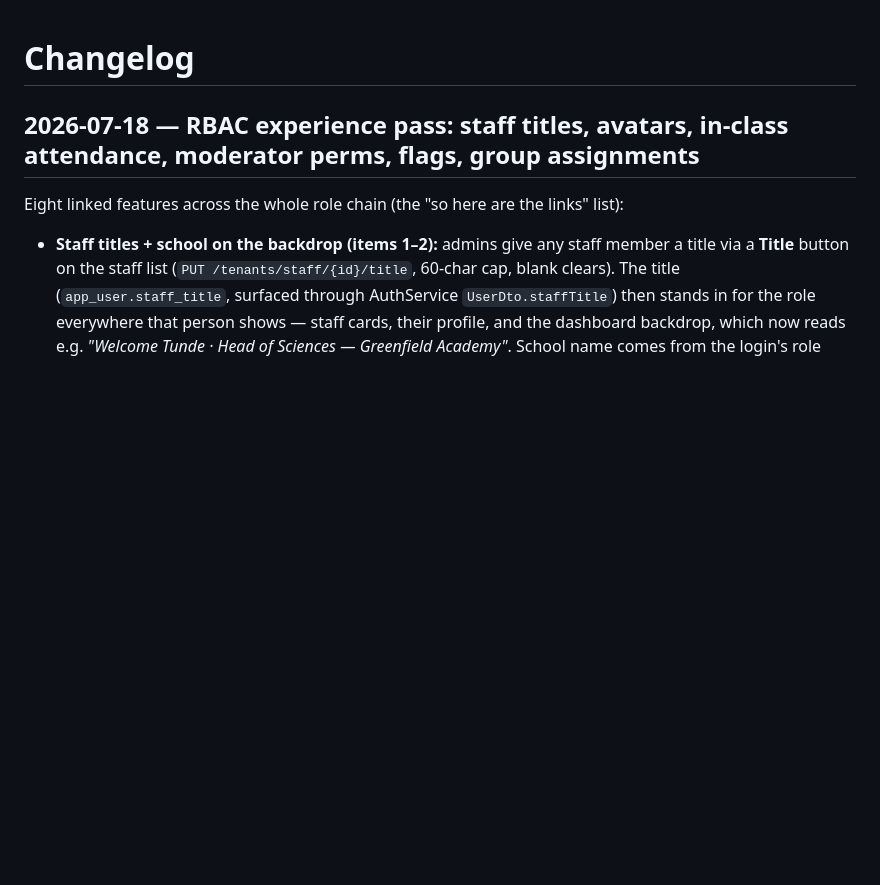
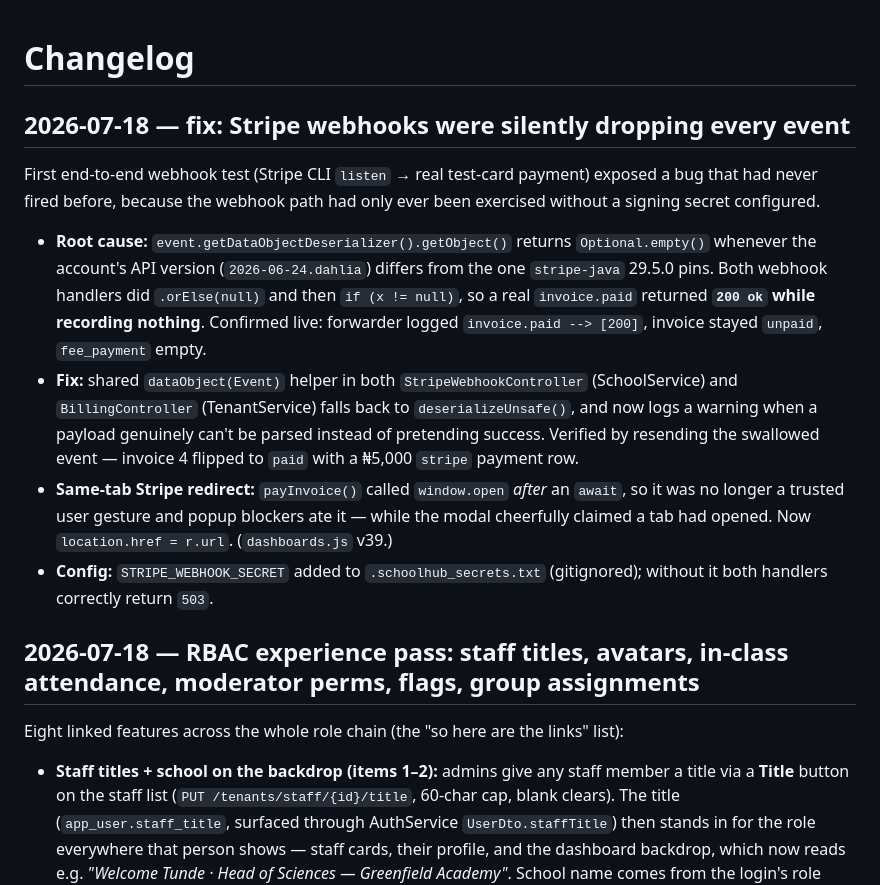
Before and after one commit to Deushomo1st/SchoolHub, a Markdown page: CHANGELOG.md, the part around the change. Rendered like a GitHub page; blank space fills up the shorter version.

Commit message:
docs: changelog for stripe webhook fix

```diff
--- a/CHANGELOG.md
+++ b/CHANGELOG.md
@@ -1,4 +1,13 @@
 # Changelog
+
+## 2026-07-18 — fix: Stripe webhooks were silently dropping every event
+
+First end-to-end webhook test (Stripe CLI `listen` → real test-card payment) exposed a bug that had never fired before, because the webhook path had only ever been exercised without a signing secret configured.
+
+- **Root cause:** `event.getDataObjectDeserializer().getObject()` returns `Optional.empty()` whenever the account's API version (`2026-06-24.dahlia`) differs from the one `stripe-java` 29.5.0 pins. Both webhook handlers did `.orElse(null)` and then `if (x != null)`, so a real `invoice.paid` returned **`200 ok` while recording nothing**. Confirmed live: forwarder logged `invoice.paid --> [200]`, invoice stayed `unpaid`, `fee_payment` empty.
+- **Fix:** shared `dataObject(Event)` helper in both `StripeWebhookController` (SchoolService) and `BillingController` (TenantService) falls back to `deserializeUnsafe()`, and now logs a warning when a payload genuinely can't be parsed instead of pretending success. Verified by resending the swallowed event — invoice 4 flipped to `paid` with a ₦5,000 `stripe` payment row.
+- **Same-tab Stripe redirect:** `payInvoice()` called `window.open` *after* an `await`, so it was no longer a trusted user gesture and popup blockers ate it — while the modal cheerfully claimed a tab had opened. Now `location.href = r.url`. (`dashboards.js` v39.)
+- **Config:** `STRIPE_WEBHOOK_SECRET` added to `.schoolhub_secrets.txt` (gitignored); without it both handlers correctly return `503`.
 
 ## 2026-07-18 — RBAC experience pass: staff titles, avatars, in-class attendance, moderator perms, flags, group assignments
 
```
